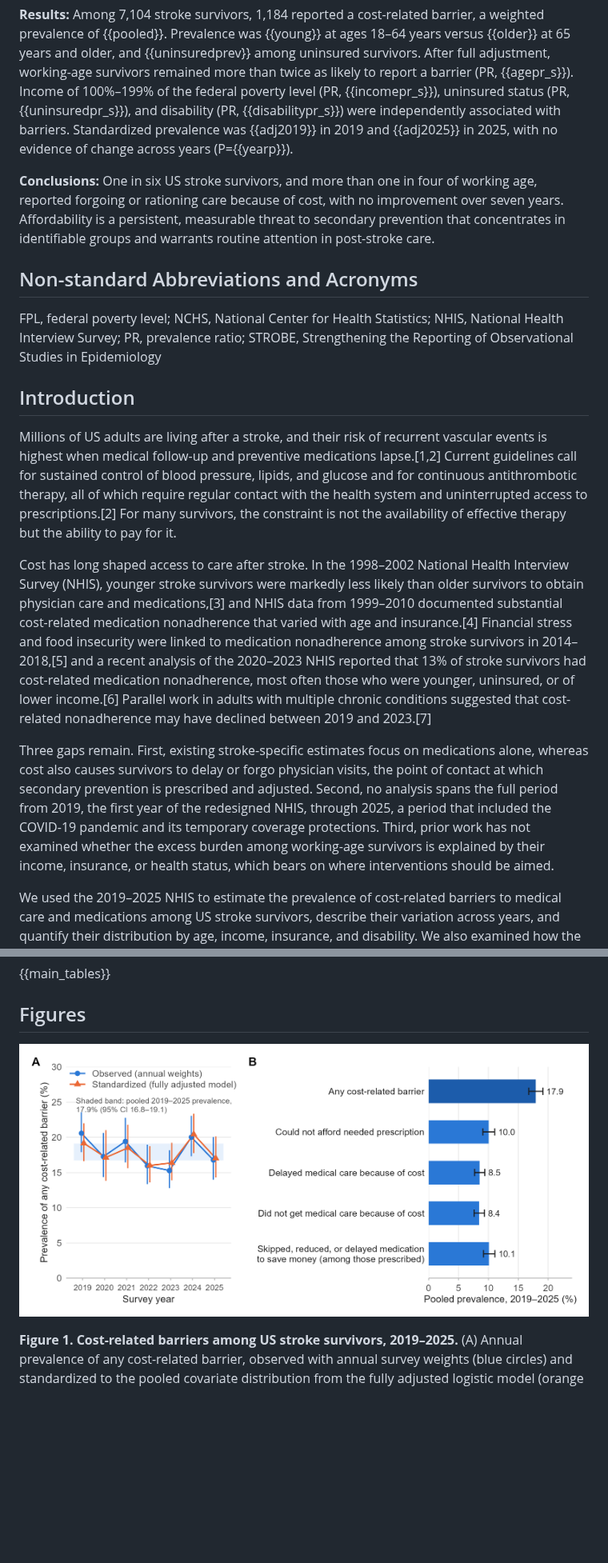
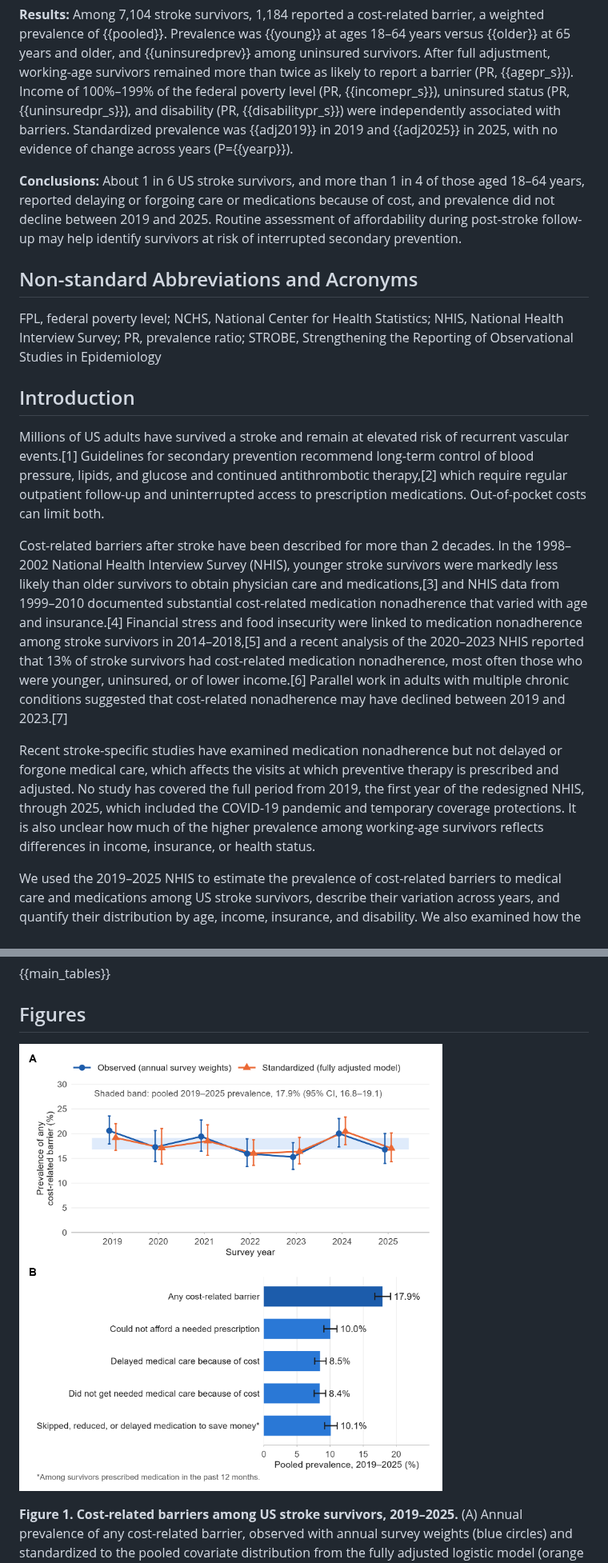
Before and after one commit to blakepi/nhis-stroke-affordability, a Markdown page: manuscript/draft_source.md, 2 parts joined by grey strips. Shown at 80% size. Drawn GitHub-style; pictures changed too: manuscript/figures/figure1_annual_prevalence.png; blank space fills up the shorter version.

```diff
--- a/manuscript/draft_source.md
+++ b/manuscript/draft_source.md
@@ -26,7 +26,7 @@ Keywords: stroke; secondary prevention; healthcare access; cost-related nonadher
 
 **Results:** Among 7,104 stroke survivors, 1,184 reported a cost-related barrier, a weighted prevalence of {{pooled}}. Prevalence was {{young}} at ages 18–64 years versus {{older}} at 65 years and older, and {{uninsuredprev}} among uninsured survivors. After full adjustment, working-age survivors remained more than twice as likely to report a barrier (PR, {{agepr_s}}). Income of 100%–199% of the federal poverty level (PR, {{incomepr_s}}), uninsured status (PR, {{uninsuredpr_s}}), and disability (PR, {{disabilitypr_s}}) were independently associated with barriers. Standardized prevalence was {{adj2019}} in 2019 and {{adj2025}} in 2025, with no evidence of change across years (P={{yearp}}).
 
-**Conclusions:** One in six US stroke survivors, and more than one in four of working age, reported forgoing or rationing care because of cost, with no improvement over seven years. Affordability is a persistent, measurable threat to secondary prevention that concentrates in identifiable groups and warrants routine attention in post-stroke care.
+**Conclusions:** About 1 in 6 US stroke survivors, and more than 1 in 4 of those aged 18–64 years, reported delaying or forgoing care or medications because of cost, and prevalence did not decline between 2019 and 2025. Routine assessment of affordability during post-stroke follow-up may help identify survivors at risk of interrupted secondary prevention.
 
 ## Non-standard Abbreviations and Acronyms
 
@@ -34,11 +34,11 @@ FPL, federal poverty level; NCHS, National Center for Health Statistics; NHIS, N
 
 ## Introduction
 
-Millions of US adults are living after a stroke, and their risk of recurrent vascular events is highest when medical follow-up and preventive medications lapse.[1,2] Current guidelines call for sustained control of blood pressure, lipids, and glucose and for continuous antithrombotic therapy, all of which require regular contact with the health system and uninterrupted access to prescriptions.[2] For many survivors, the constraint is not the availability of effective therapy but the ability to pay for it.
+Millions of US adults have survived a stroke and remain at elevated risk of recurrent vascular events.[1] Guidelines for secondary prevention recommend long-term control of blood pressure, lipids, and glucose and continued antithrombotic therapy,[2] which require regular outpatient follow-up and uninterrupted access to prescription medications. Out-of-pocket costs can limit both.
 
-Cost has long shaped access to care after stroke. In the 1998–2002 National Health Interview Survey (NHIS), younger stroke survivors were markedly less likely than older survivors to obtain physician care and medications,[3] and NHIS data from 1999–2010 documented substantial cost-related medication nonadherence that varied with age and insurance.[4] Financial stress and food insecurity were linked to medication nonadherence among stroke survivors in 2014–2018,[5] and a recent analysis of the 2020–2023 NHIS reported that 13% of stroke survivors had cost-related medication nonadherence, most often those who were younger, uninsured, or of lower income.[6] Parallel work in adults with multiple chronic conditions suggested that cost-related nonadherence may have declined between 2019 and 2023.[7]
+Cost-related barriers after stroke have been described for more than 2 decades. In the 1998–2002 National Health Interview Survey (NHIS), younger stroke survivors were markedly less likely than older survivors to obtain physician care and medications,[3] and NHIS data from 1999–2010 documented substantial cost-related medication nonadherence that varied with age and insurance.[4] Financial stress and food insecurity were linked to medication nonadherence among stroke survivors in 2014–2018,[5] and a recent analysis of the 2020–2023 NHIS reported that 13% of stroke survivors had cost-related medication nonadherence, most often those who were younger, uninsured, or of lower income.[6] Parallel work in adults with multiple chronic conditions suggested that cost-related nonadherence may have declined between 2019 and 2023.[7]
 
-Three gaps remain. First, existing stroke-specific estimates focus on medications alone, whereas cost also causes survivors to delay or forgo physician visits, the point of contact at which secondary prevention is prescribed and adjusted. Second, no analysis spans the full period from 2019, the first year of the redesigned NHIS, through 2025, a period that included the COVID-19 pandemic and its temporary coverage protections. Third, prior work has not examined whether the excess burden among working-age survivors is explained by their income, insurance, or health status, which bears on where interventions should be aimed.
+Recent stroke-specific studies have examined medication nonadherence but not delayed or forgone medical care, which affects the visits at which preventive therapy is prescribed and adjusted. No study has covered the full period from 2019, the first year of the redesigned NHIS, through 2025, which included the COVID-19 pandemic and temporary coverage protections. It is also unclear how much of the higher prevalence among working-age survivors reflects differences in income, insurance, or health status.
 
 We used the 2019–2025 NHIS to estimate the prevalence of cost-related barriers to medical care and medications among US stroke survivors, describe their variation across years, and quantify their distribution by age, income, insurance, and disability. We also examined how the association with working age changed under sequential adjustment for socioeconomic and clinical characteristics.
 
```
Also changed, not shown: other parts of manuscript/draft_source.md (+12 -12 lines), manuscript/EDITORIAL_MATERIAL.md (+7 -7 lines), manuscript/manuscript.md (+17 -17 lines), 13 other files.
